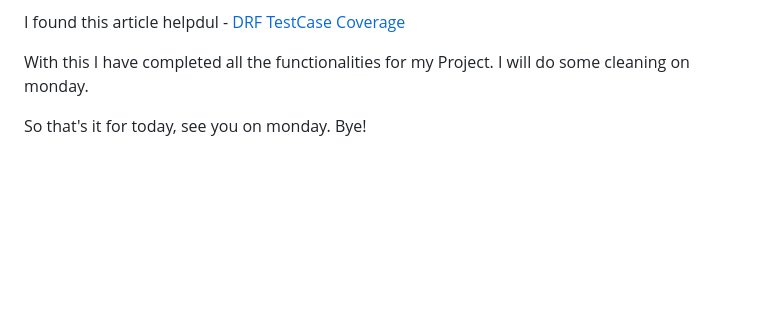
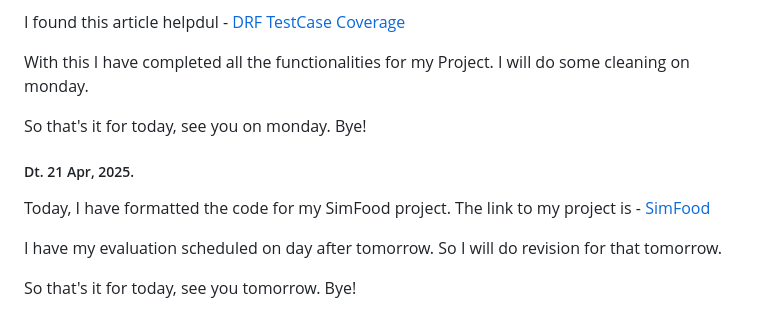
Before and after one commit to Tanishqua-Simform/django, a Markdown page: readme.md, the part around the change. Drawn GitHub-style; blank space fills up the shorter version.

Commit message:
Updated readme.md for 21, Apr 2025

```diff
--- a/readme.md
+++ b/readme.md
@@ -2333,3 +2333,11 @@ I found this article helpdul - [DRF TestCase Coverage](https://stackoverflow.com
 With this I have completed all the functionalities for my Project. I will do some cleaning on monday.
 
 So that's it for today, see you on monday. Bye!
+
+##### Dt. 21 Apr, 2025.
+
+Today, I have formatted the code for my SimFood project. The link to my project is - [SimFood](https://github.com/Tanishqua-Simform/SimFood)
+
+I have my evaluation scheduled on day after tomorrow. So I will do revision for that tomorrow.
+
+So that's it for today, see you tomorrow. Bye!
```
